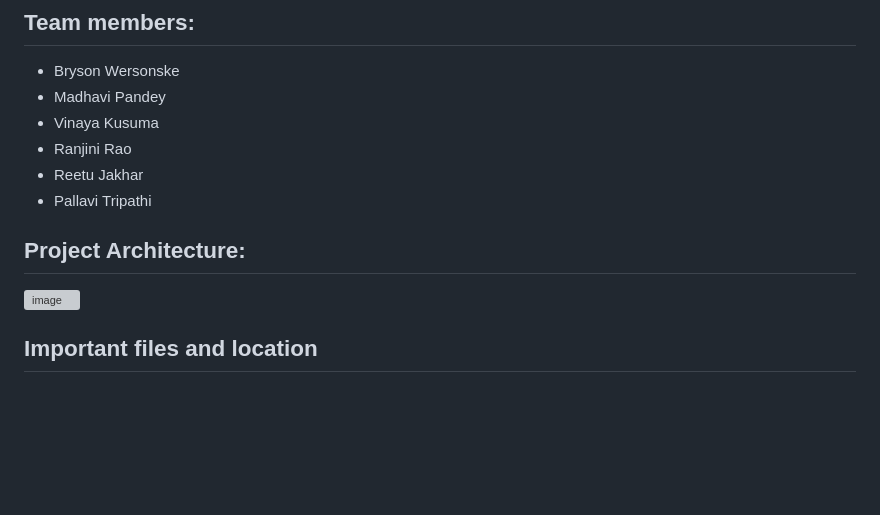
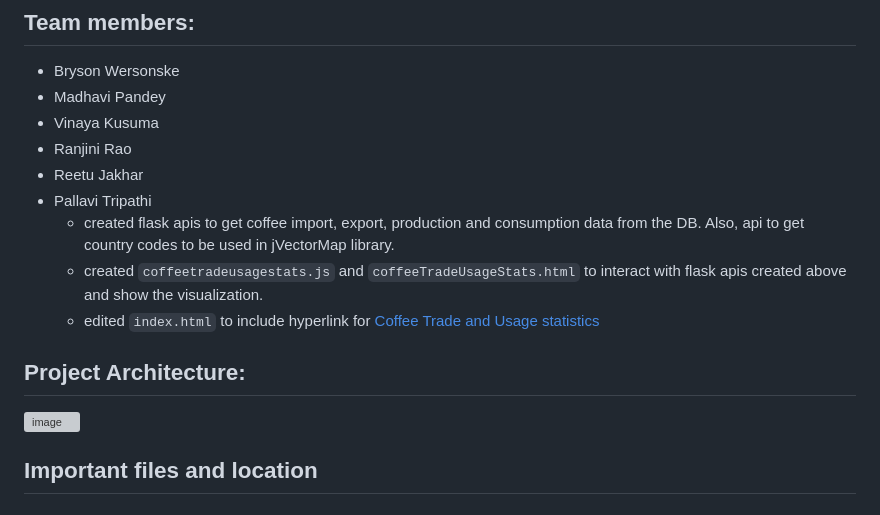
Before and after one commit to ranjini-rao/Java-Jive-Junction, a Markdown page: README.md, the part around the change. Drawn GitHub-style; blank space fills up the shorter version; grey boxes are pictures that could not be loaded.

```diff
--- a/README.md
+++ b/README.md
@@ -8,10 +8,12 @@ Add details
 * Ranjini Rao
 * Reetu Jakhar
 * Pallavi Tripathi
+  * created flask apis to get coffee import, export, production and consumption data from the DB. Also, api to get country codes to be used in jVectorMap library.
+  * created `coffeetradeusagestats.js` and `coffeeTradeUsageStats.html` to interact with flask apis created above and show the visualization.
+  * edited `index.html` to include hyperlink for [Coffee Trade and Usage statistics](coffeeTradeUsageStats.html)
 
 ## Project Architecture:
 <img width="473" alt="image" src="https://github.com/ranjini-rao/Java-Jive-Junction/assets/81578500/64f07f13-6013-4be4-a8ad-47d1fcfb4903">
-
 
 ## Important files and location
 ### Front end files
```
